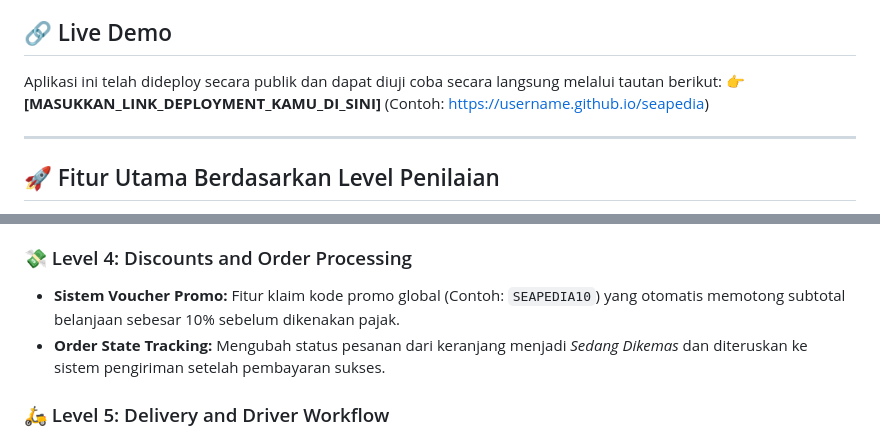
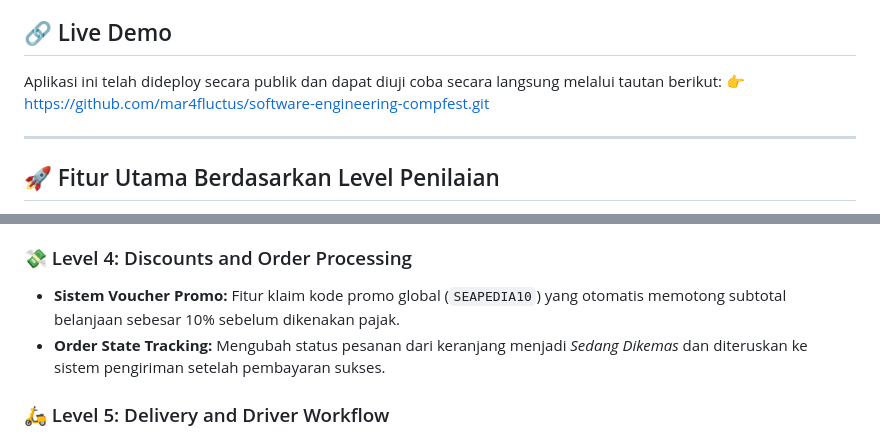
Before and after one commit to mar4fluctus/software-engineering-compfest, a Markdown page: README.md, 2 parts joined by grey strips. Drawn GitHub-style.

Commit message:
Update deployment link and promo code formatting
Updated deployment link and fixed formatting for promo code example.

```diff
--- a/README.md
+++ b/README.md
@@ -5,7 +5,7 @@ SEAPEDIA adalah sebuah platform simulasi e-commerce multi-role terintegrasi yang
 
 ## 🔗 Live Demo
 Aplikasi ini telah dideploy secara publik dan dapat diuji coba secara langsung melalui tautan berikut:
-👉 **[MASUKKAN_LINK_DEPLOYMENT_KAMU_DI_SINI]** (Contoh: https://username.github.io/seapedia)
+👉 https://github.com/mar4fluctus/software-engineering-compfest.git
 
 ---
 
@@ -30,7 +30,7 @@ Aplikasi ini telah menyelesaikan seluruh rangkaian tantangan dari **Level 1 hing
   * *Pajak PPN 12%* sesuai dengan regulasi terbaru yang dihitung otomatis setelah potongan harga.
 
 ### 💸 Level 4: Discounts and Order Processing
-* **Sistem Voucher Promo:** Fitur klaim kode promo global (Contoh: `SEAPEDIA10`) yang otomatis memotong subtotal belanjaan sebesar 10% sebelum dikenakan pajak.
+* **Sistem Voucher Promo:** Fitur klaim kode promo global (`SEAPEDIA10`) yang otomatis memotong subtotal belanjaan sebesar 10% sebelum dikenakan pajak.
 * **Order State Tracking:** Mengubah status pesanan dari keranjang menjadi *Sedang Dikemas* dan diteruskan ke sistem pengiriman setelah pembayaran sukses.
 
 ### 🛵 Level 5: Delivery and Driver Workflow
```
